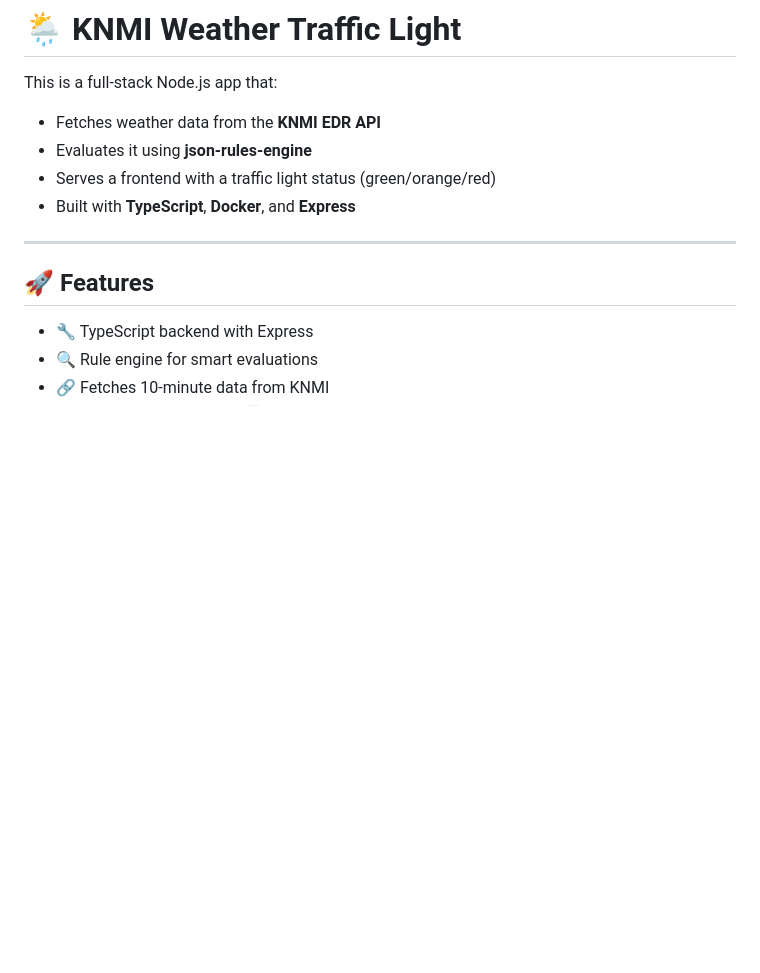
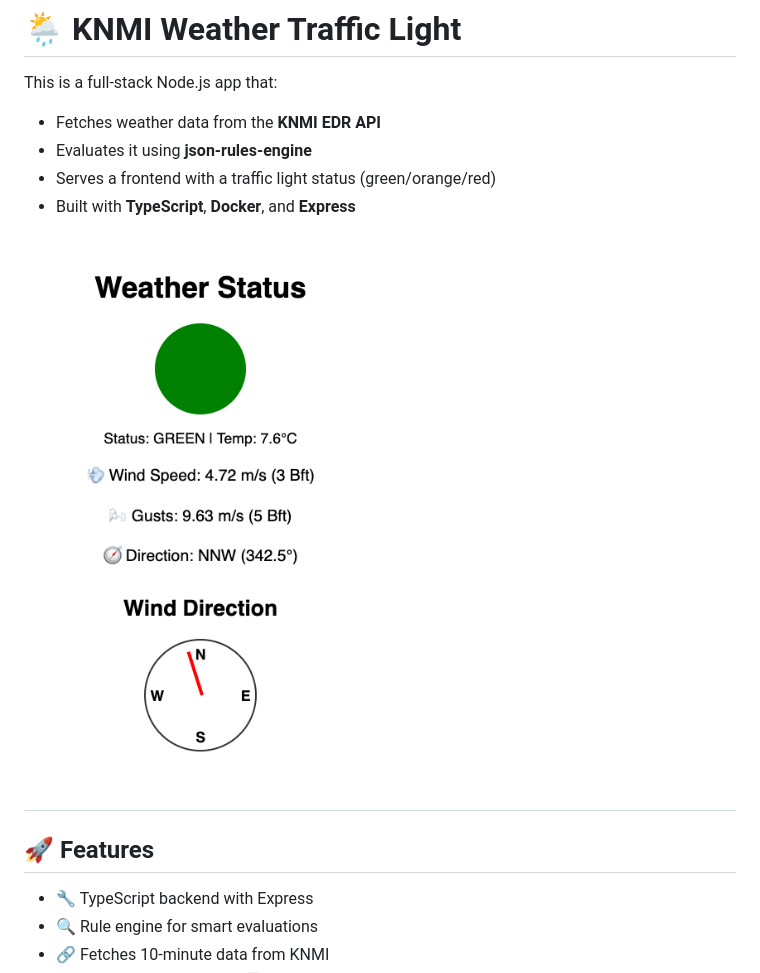
Before and after one commit to bastiaan1321/stoplicht-app, a Markdown page: README.md, the part around the change. Drawn GitHub-style; pictures changed too: image.png (added); blank space fills up the shorter version.

Commit message:
Add image to README

```diff
--- a/README.md
+++ b/README.md
@@ -7,6 +7,8 @@ This is a full-stack Node.js app that:
 - Serves a frontend with a traffic light status (green/orange/red)
 - Built with **TypeScript**, **Docker**, and **Express**
 
+
+![alt text](image.png)
 ---
 
 ## 🚀 Features
```
